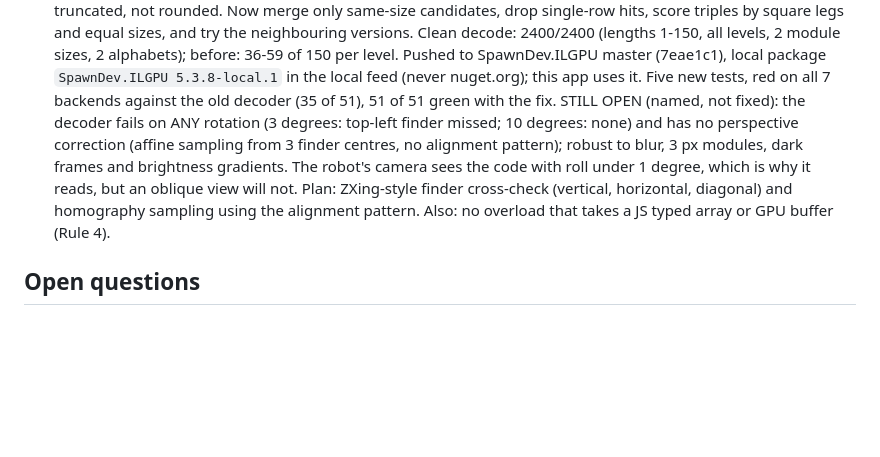
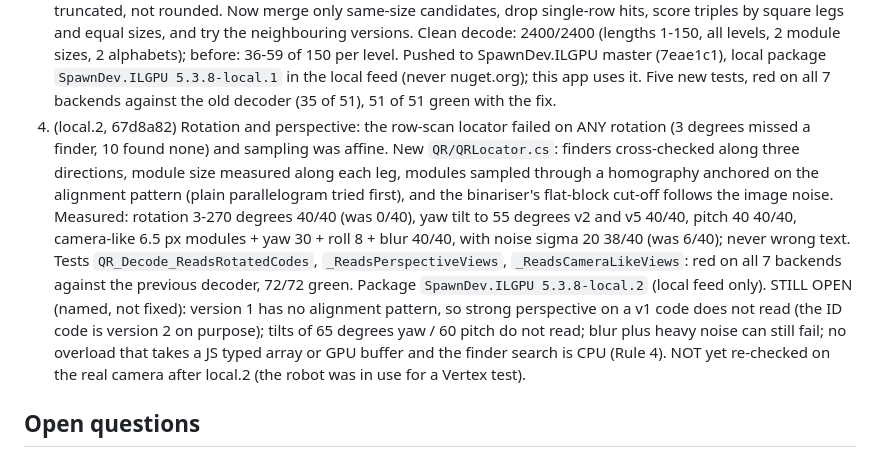
Before and after one commit to LostBeard/Lenticulous, a Markdown page: PLAN.md, the part around the change. Rendered like a GitHub page; blank space fills up the shorter version.

Commit message:
PLAN: QR decoder rotation and perspective results, remaining limits
Co-Authored-By: Claude Sonnet 5.5 <noreply@anthropic.com>

```diff
--- a/PLAN.md
+++ b/PLAN.md
@@ -194,11 +194,17 @@ code never decoded. Fixed in the library (tests in `BackendTestBase.QRTests.cs`)
 Clean decode: 2400/2400 (lengths 1-150, all levels, 2 module sizes, 2 alphabets); before: 36-59 of 150 per level.
 Pushed to SpawnDev.ILGPU master (7eae1c1), local package `SpawnDev.ILGPU 5.3.8-local.1` in the local feed (never nuget.org);
 this app uses it. Five new tests, red on all 7 backends against the old decoder (35 of 51), 51 of 51 green with the fix.
-STILL OPEN (named, not fixed): the decoder fails on ANY rotation (3 degrees: top-left finder missed; 10 degrees: none) and
-has no perspective correction (affine sampling from 3 finder centres, no alignment pattern); robust to blur, 3 px modules,
-dark frames and brightness gradients. The robot's camera sees the code with roll under 1 degree, which is why it reads, but
-an oblique view will not. Plan: ZXing-style finder cross-check (vertical, horizontal, diagonal) and homography sampling
-using the alignment pattern. Also: no overload that takes a JS typed array or GPU buffer (Rule 4).
+4. (local.2, 67d8a82) Rotation and perspective: the row-scan locator failed on ANY rotation (3 degrees missed a finder, 10 found
+   none) and sampling was affine. New `QR/QRLocator.cs`: finders cross-checked along three directions, module size measured along
+   each leg, modules sampled through a homography anchored on the alignment pattern (plain parallelogram tried first), and the
+   binariser's flat-block cut-off follows the image noise. Measured: rotation 3-270 degrees 40/40 (was 0/40), yaw tilt to 55
+   degrees v2 and v5 40/40, pitch 40 40/40, camera-like 6.5 px modules + yaw 30 + roll 8 + blur 40/40, with noise sigma 20 38/40
+   (was 6/40); never wrong text. Tests `QR_Decode_ReadsRotatedCodes`, `_ReadsPerspectiveViews`, `_ReadsCameraLikeViews`: red on all
+   7 backends against the previous decoder, 72/72 green. Package `SpawnDev.ILGPU 5.3.8-local.2` (local feed only).
+STILL OPEN (named, not fixed): version 1 has no alignment pattern, so strong perspective on a v1 code does not read (the ID code
+is version 2 on purpose); tilts of 65 degrees yaw / 60 pitch do not read; blur plus heavy noise can still fail; no overload that
+takes a JS typed array or GPU buffer and the finder search is CPU (Rule 4). NOT yet re-checked on the real camera after local.2
+(the robot was in use for a Vertex test).
 
 ## Open questions
 
```
